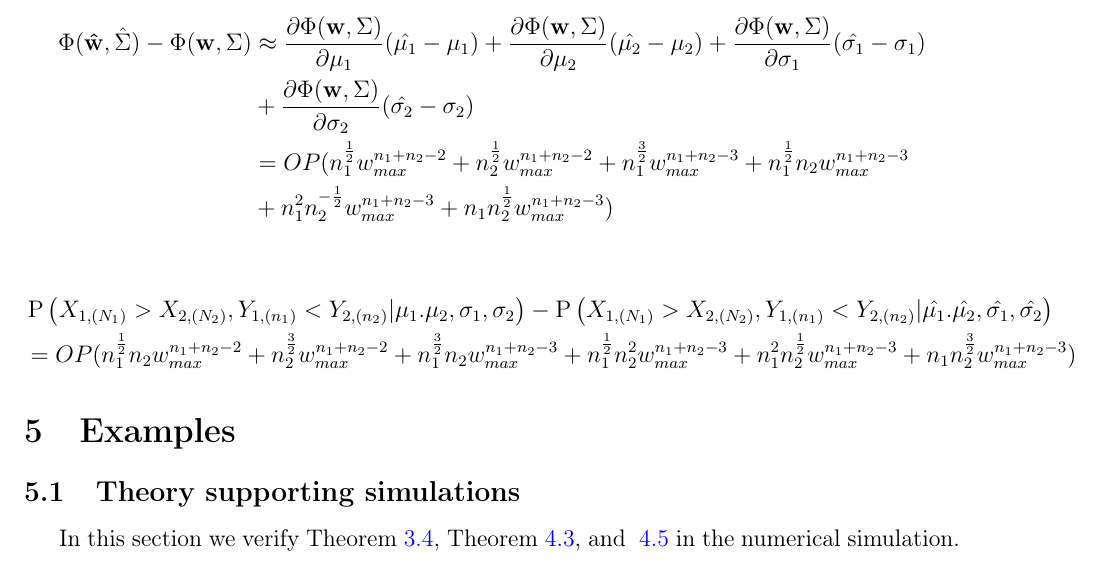
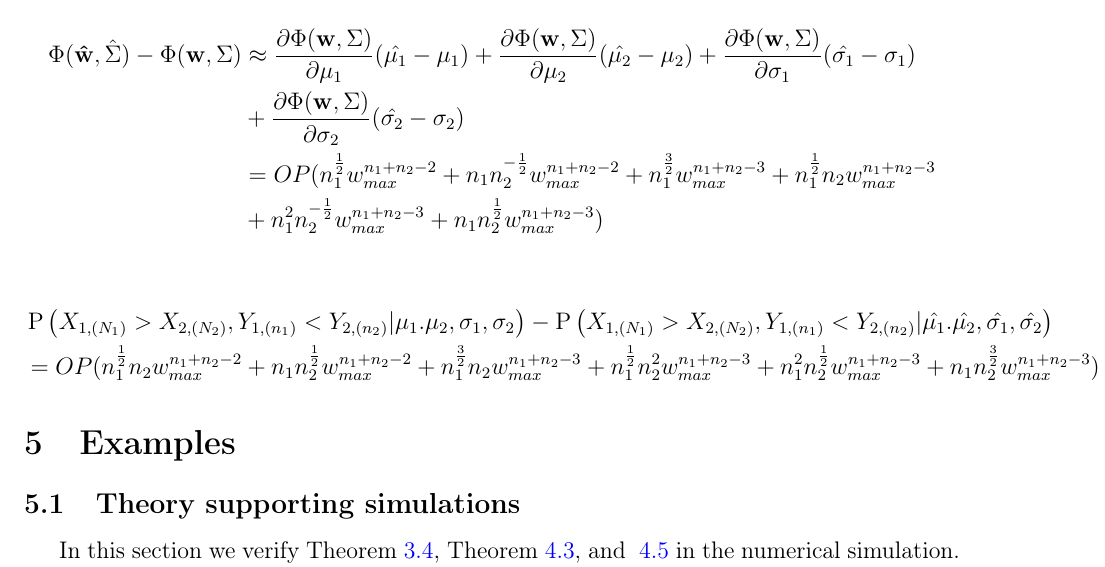
Before and after one commit to DEck13/full_house_model, a LaTeX paper (eck2023draft.tex): part of page 20 of 31, cut so that both start at the same text. Compiled offline with pdfLaTeX.

Commit message:
Add files via upload

```diff
--- a/eck2023draft.tex
+++ b/eck2023draft.tex
@@ -1186,13 +1186,13 @@ Similarly,
 \begin{align*}
 	\Phi(\mathbf{\hat{w}}, \hat{\Sigma}) - \Phi(\mathbf{w}, \Sigma) &\approx \frac{\partial\Phi(\mathbf{w}, \Sigma)}{\partial\mu_1}(\hat{\mu_1} - \mu_1) + \frac{\partial\Phi(\mathbf{w}, \Sigma)}{\partial\mu_2}(\hat{\mu_2} - \mu_2) + \frac{\partial\Phi(\mathbf{w}, \Sigma)}{\partial\sigma_1}(\hat{\sigma_1} - \sigma_1) \\
 	&+ \frac{\partial\Phi(\mathbf{w}, \Sigma)}{\partial\sigma_2}(\hat{\sigma_2} - \sigma_2) \\
-	&=  OP(n_1^{\frac{1}{2}}w_{max}^{n_1+n_2-2} + n_2^{\frac{1}{2}}w_{max}^{n_1+n_2-2} + n_1^{\frac{3}{2}}w_{max}^{n_1+n_2-3} + n_1^{\frac{1}{2}}n_2w_{max}^{n_1+n_2-3} \\
+	&=  OP(n_1^{\frac{1}{2}}w_{max}^{n_1+n_2-2} + n_1n_2^{-\frac{1}{2}}w_{max}^{n_1+n_2-2} + n_1^{\frac{3}{2}}w_{max}^{n_1+n_2-3} + n_1^{\frac{1}{2}}n_2w_{max}^{n_1+n_2-3} \\
 	&+ n_1^{2}n_2^{-\frac{1}{2}}w_{max}^{n_1+n_2-3} + n_1n_2^{\frac{1}{2}}w_{max}^{n_1+n_2-3})
 \end{align*}
 
 \begin{align*}
 	& \Prob\left(X_{1,(N_1)} > X_{2,(N_2)}, Y_{1,(n_1)} < Y_{2,(n_2)} | \mu_1. \mu_2, \sigma_1, \sigma_2\right) - \Prob\left(X_{1,(N_1)} > X_{2,(N_2)}, Y_{1,(n_1)} < Y_{2,(n_2)} | \hat{\mu_1}. \hat{\mu_2}, \hat{\sigma_1}, \hat{\sigma_2}\right)\\
-	& = OP(n_1^{\frac{1}{2}}n_2w_{max}^{n_1+n_2-2} + n_2^{\frac{3}{2}}w_{max}^{n_1+n_2-2} + n_1^{\frac{3}{2}}n_2w_{max}^{n_1+n_2-3} + n_1^{\frac{1}{2}}n_2^2w_{max}^{n_1+n_2-3} + n_1^{2}n_2^{\frac{1}{2}}w_{max}^{n_1+n_2-3} + n_1n_2^{\frac{3}{2}}w_{max}^{n_1+n_2-3})
+	& = OP(n_1^{\frac{1}{2}}n_2w_{max}^{n_1+n_2-2} + n_1n_2^{\frac{1}{2}}w_{max}^{n_1+n_2-2} + n_1^{\frac{3}{2}}n_2w_{max}^{n_1+n_2-3} + n_1^{\frac{1}{2}}n_2^2w_{max}^{n_1+n_2-3} + n_1^{2}n_2^{\frac{1}{2}}w_{max}^{n_1+n_2-3} + n_1n_2^{\frac{3}{2}}w_{max}^{n_1+n_2-3})
 \end{align*}
 
 \section{Examples}
```
Also changed, not shown: eck2023draft.pdf.
